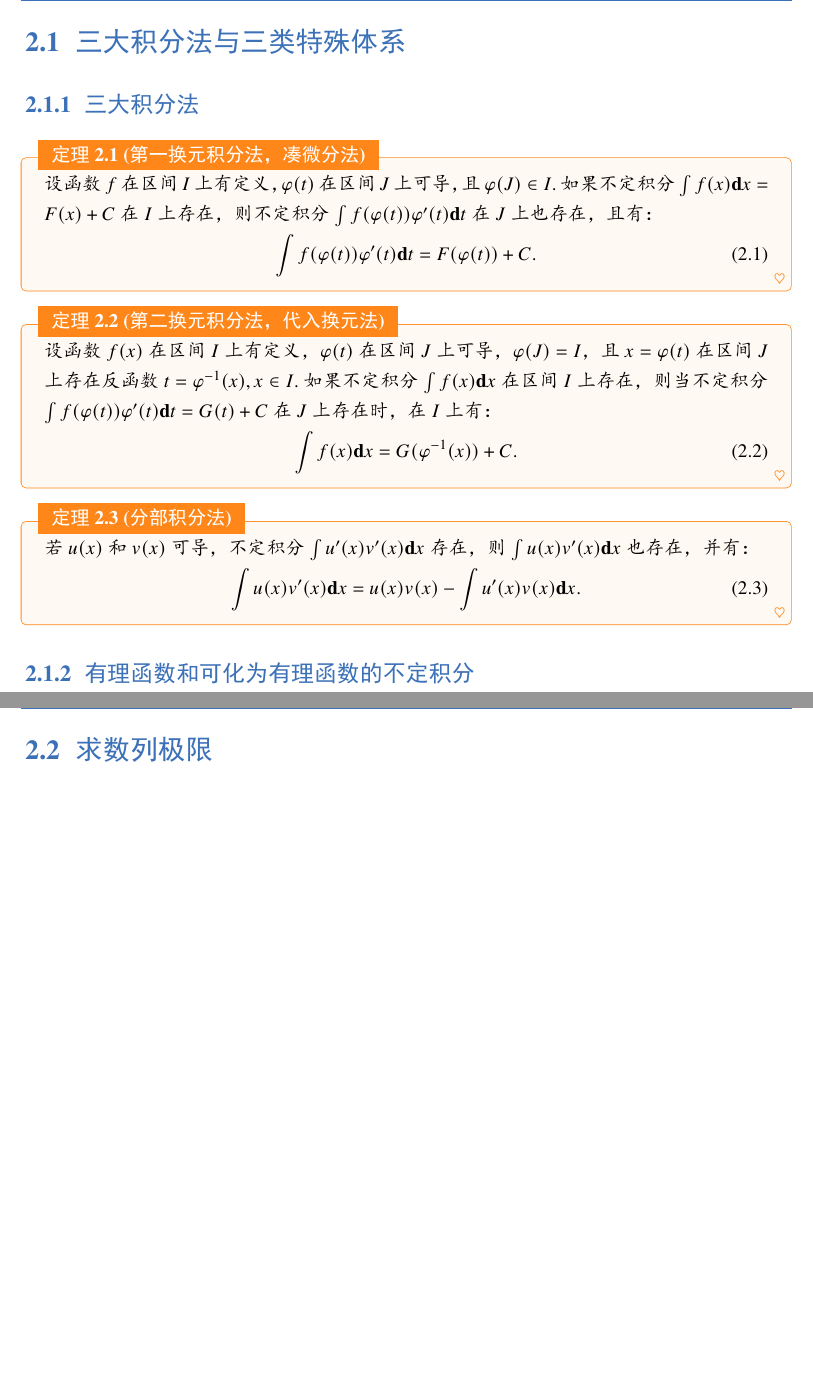
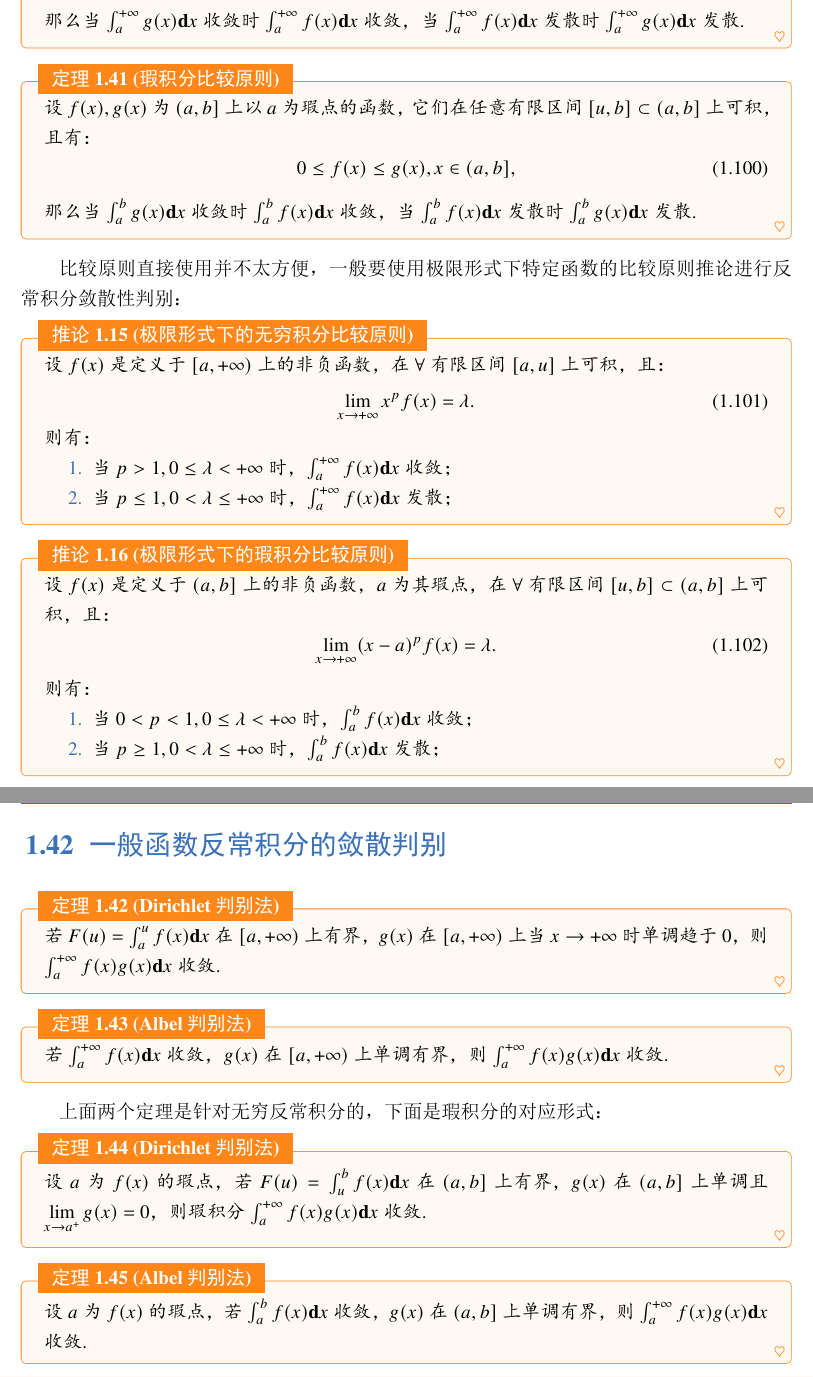
Before and after one commit to Jack-TanXin/Notebook-for-mathematics, a LaTeX book (Mathematics.tex, which reads chapter1/41.tex, chapter1/42.tex): two parts of pages 36 and 37 of 38 before the commit and two parts of pages 35 and 36 of 36 after it, joined at a grey line, cut at the place of the change, the shorter picture padded with empty space. The pictures show the PDF file Mathematics.pdf that the author committed with the source.

Commit message:
2023-6-27

```diff
--- /dev/null
+++ b/chapter1/41.tex
@@ -0,0 +1,50 @@
+\section{非负函数反常积分的比较原则}
+
+对于非负函数的两种反常积分的敛散性判别，比较原则是非常好用的方法：
+
+\begin{theorem}[无穷积分比较原则]
+	设$f(x),g(x)$为$[a,+\infty)$上的非负函数，它们在任意有限区间$[a,u]$上可积，且有：
+	\begin{equation}
+		0\leq f(x)\leq g(x),x\in[a,+\infty],
+	\end{equation}
+	那么当$\int_{a}^{+\infty}g(x)\textbf{d}x$收敛时$\int_{a}^{+\infty}f(x)\textbf{d}x$收敛，当$\int_{a}^{+\infty}f(x)\textbf{d}x$发散时$\int_{a}^{+\infty}g(x)\textbf{d}x$发散.
+\end{theorem}
+
+
+\begin{theorem}[瑕积分比较原则]
+	设$f(x),g(x)$为$(a,b]$上以$a$为瑕点的函数，它们在任意有限区间$[u,b]\subset(a,b]$上可积，且有：
+	\begin{equation}
+		0\leq f(x)\leq g(x),x\in(a,b],
+	\end{equation}
+	那么当$\int_{a}^{b}g(x)\textbf{d}x$收敛时$\int_{a}^{b}f(x)\textbf{d}x$收敛，当$\int_{a}^{b}f(x)\textbf{d}x$发散时$\int_{a}^{b}g(x)\textbf{d}x$发散.
+\end{theorem}
+
+
+比较原则直接使用并不太方便，一般要使用极限形式下特定函数的比较原则推论进行反常积分敛散性判别：
+
+\begin{corollary}[极限形式下的无穷积分比较原则]
+	设$f(x)$是定义于$[a,+\infty)$上的非负函数，在$\forall$有限区间$[a,u]$上可积，且：
+	\begin{equation}
+		\displaystyle\lim_{x\to +\infty}x^pf(x)=\lambda.
+	\end{equation}
+	则有：
+	\begin{enumerate}
+		\item 当$p>1,0\leq\lambda <+\infty$时，$\int_{a}^{+\infty}f(x)\textbf{d}x$收敛；
+		\item 当$p\leq 1,0<\lambda\leq +\infty$时，$\int_{a}^{+\infty}f(x)\textbf{d}x$发散；
+	\end{enumerate}
+\end{corollary}
+
+
+
+
+\begin{corollary}[极限形式下的瑕积分比较原则]
+	设$f(x)$是定义于$(a,b]$上的非负函数，$a$为其瑕点，在$\forall$有限区间$[u,b]\subset(a,b]$上可积，且：
+	\begin{equation}
+		\displaystyle\lim_{x\to +\infty}(x-a)^pf(x)=\lambda.
+	\end{equation}
+	则有：
+	\begin{enumerate}
+		\item 当$0<p<1,0\leq\lambda <+\infty$时，$\int_{a}^{b}f(x)\textbf{d}x$收敛；
+		\item 当$p\geq 1,0<\lambda\leq +\infty$时，$\int_{a}^{b}f(x)\textbf{d}x$发散；
+	\end{enumerate}
+\end{corollary}
--- /dev/null
+++ b/chapter1/42.tex
@@ -0,0 +1,19 @@
+\section{一般函数反常积分的敛散判别}
+
+\begin{theorem}[Dirichlet判别法]
+	若$F(u) = \int_{a}^{u}f(x)\textbf{d}x$在$[a,+\infty)$上有界，$g(x)$在$[a,+\infty)$上当$x\to +\infty$时单调趋于0，则$\int_{a}^{+\infty}f(x)g(x)\textbf{d}x$收敛.
+\end{theorem}
+
+\begin{theorem}[Albel判别法]
+	若$\int_{a}^{+\infty}f(x)\textbf{d}x$收敛，$g(x)$在$[a,+\infty)$上单调有界，则$\int_{a}^{+\infty}f(x)g(x)\textbf{d}x$收敛.
+\end{theorem}
+
+上面两个定理是针对无穷反常积分的，下面是瑕积分的对应形式：
+
+\begin{theorem}[Dirichlet判别法]
+	设$a$为$f(x)$的瑕点，若$F(u) = \int_{u}^{b}f(x)\textbf{d}x$在$(a,b]$上有界，$g(x)$在$(a,b]$上单调且$\displaystyle\lim_{x\to a^+}g(x)=0$，则瑕积分$\int_{a}^{+\infty}f(x)g(x)\textbf{d}x$收敛.
+\end{theorem}
+
+\begin{theorem}[Albel判别法]
+	设$a$为$f(x)$的瑕点，若$\int_{a}^{b}f(x)\textbf{d}x$收敛，$g(x)$在$(a,b]$上单调有界，则$\int_{a}^{+\infty}f(x)g(x)\textbf{d}x$收敛.
+\end{theorem}
```
Also changed, not shown: Mathematics.tex (+8 -5 lines), Mathematics.pdf, 5 other files.
